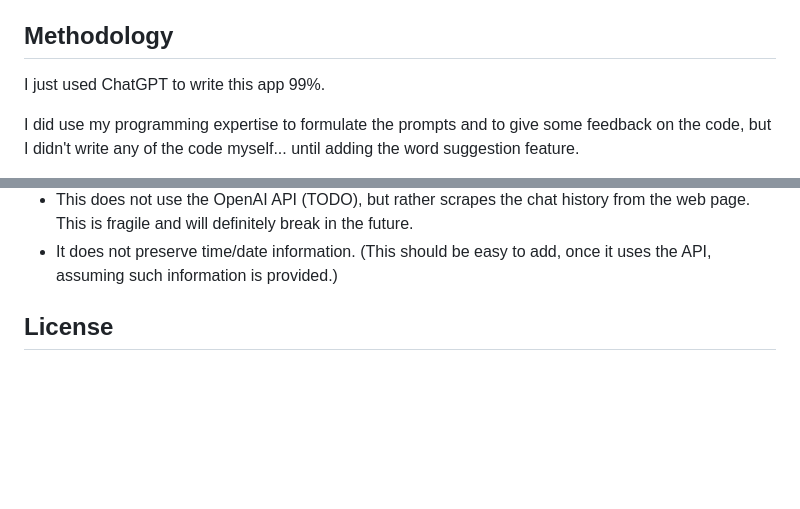
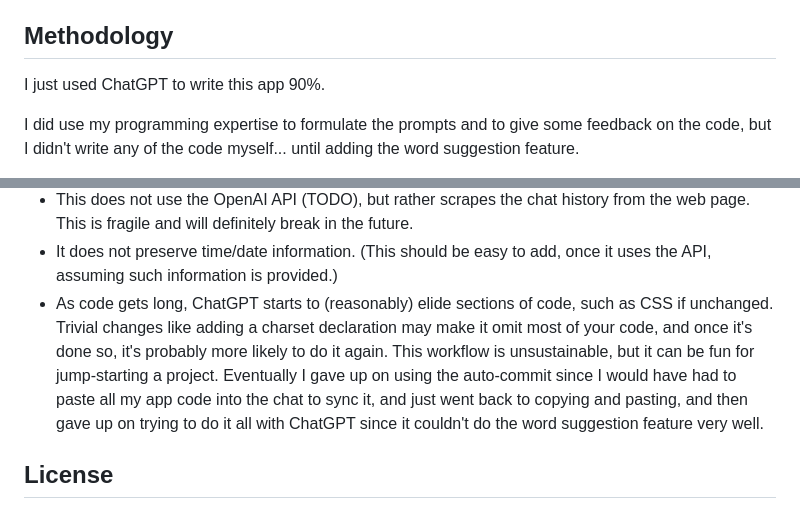
Before and after one commit to 1j01/pangram-tester, a Markdown page: README.md, 2 parts joined by grey strips. GitHub-like rendering; blank space fills up the shorter version.

```diff
--- a/README.md
+++ b/README.md
@@ -15,7 +15,7 @@ Features:
 
 ## Methodology
 
-I just used ChatGPT to write this app 99%.
+I just used ChatGPT to write this app 90%.
 
 I did use my programming expertise to formulate the prompts and to give some feedback on the code, but I didn't write any of the code myself... until adding the word suggestion feature.
 
@@ -36,6 +36,7 @@ Caveats:
 - If you include code (of the same language) in a prompt, it will be confused currently. (TODO: commit user-supplied code with a different message)
 - This does not use the OpenAI API (TODO), but rather scrapes the chat history from the web page. This is fragile and will definitely break in the future.
 - It does not preserve time/date information. (This should be easy to add, once it uses the API, assuming such information is provided.)
+- As code gets long, ChatGPT starts to (reasonably) elide sections of code, such as CSS if unchanged. Trivial changes like adding a charset declaration may make it omit most of your code, and once it's done so, it's probably more likely to do it again. This workflow is unsustainable, but it can be fun for jump-starting a project. Eventually I gave up on using the auto-commit since I would have had to paste all my app code into the chat to sync it, and just went back to copying and pasting, and then gave up on trying to do it all with ChatGPT since it couldn't do the word suggestion feature very well.
 
 ## License
 
```
